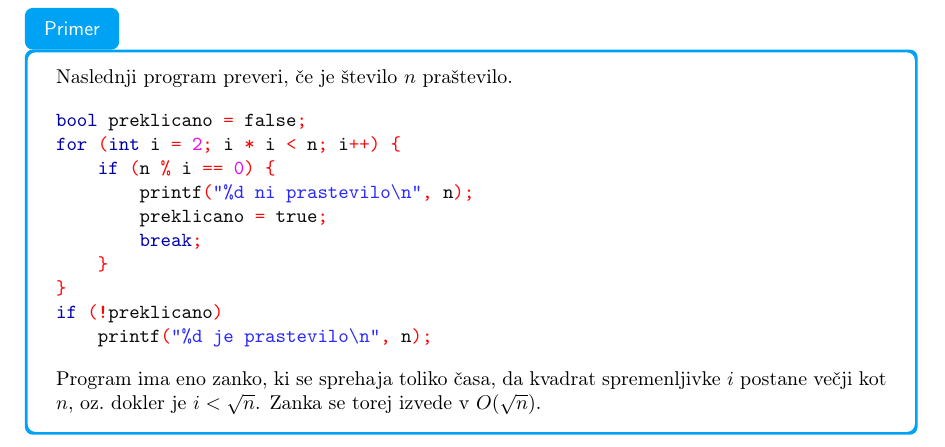
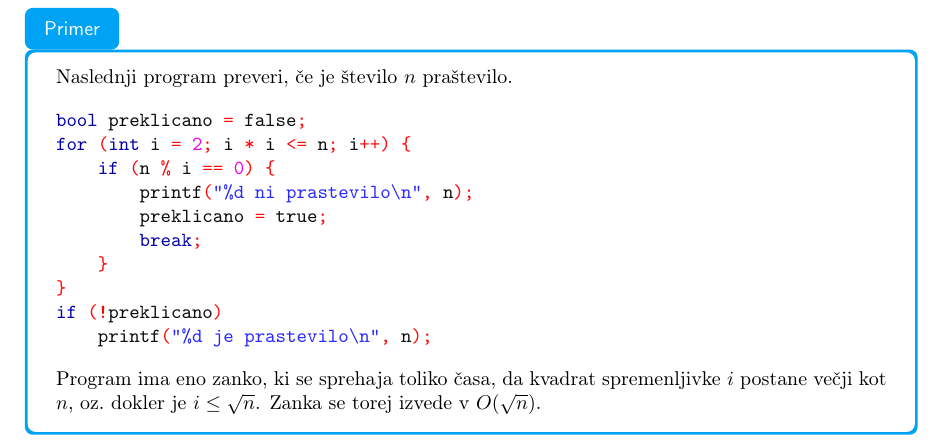
Before and after one commit to mucamaca/priprave, a LaTeX document (asimptoticna-notacija.tex): part of page 3 of 4, cut so that both start at the same text. Compiled offline with pdfLaTeX.

Commit message:
Popravek v primeru za iskanje praštevil

```diff
--- a/asimptoticna-notacija.tex
+++ b/asimptoticna-notacija.tex
@@ -372,9 +372,10 @@ konstanto \(\frac{1}{2}\) ter člen samo z \(n\), in pridemo do zahtevnosti
 
 Naslednji program preveri, če je število \(n\) praštevilo.
 
+% Zahvala Roku Lavriču za popravek v kodi
 \begin{Verbatim}[commandchars=\\\{\}]
 \PY{k+kt}{bool} \PY{n}{preklicano} \PY{o}{=} \PY{n+nb}{false}\PY{p}{;}
-\PY{k}{for} \PY{p}{(}\PY{k+kt}{int} \PY{n}{i} \PY{o}{=} \PY{l+m+mi}{2}\PY{p}{;} \PY{n}{i} \PY{o}{*} \PY{n}{i} \PY{o}{\PYZlt{}} \PY{n}{n}\PY{p}{;} \PY{n}{i}\PY{o}{+}\PY{o}{+}\PY{p}{)} \PY{p}{\PYZob{}}
+\PY{k}{for} \PY{p}{(}\PY{k+kt}{int} \PY{n}{i} \PY{o}{=} \PY{l+m+mi}{2}\PY{p}{;} \PY{n}{i} \PY{o}{*} \PY{n}{i} \PY{o}{\PYZlt{}}\PY{o}{=} \PY{n}{n}\PY{p}{;} \PY{n}{i}\PY{o}{+}\PY{o}{+}\PY{p}{)} \PY{p}{\PYZob{}}
     \PY{k}{if} \PY{p}{(}\PY{n}{n} \PY{o}{\PYZpc{}} \PY{n}{i} \PY{o}{=}\PY{o}{=} \PY{l+m+mi}{0}\PY{p}{)} \PY{p}{\PYZob{}}
         \PY{n}{printf}\PY{p}{(}\PY{l+s}{\PYZdq{}}\PY{l+s}{\PYZpc{}d ni prastevilo}\PY{l+s+se}{\PYZbs{}n}\PY{l+s}{\PYZdq{}}\PY{p}{,} \PY{n}{n}\PY{p}{)}\PY{p}{;}
         \PY{n}{preklicano} \PY{o}{=} \PY{n+nb}{true}\PY{p}{;}
```
Also changed, not shown: asimptoticna-notacija.tex (2 more changed lines).
